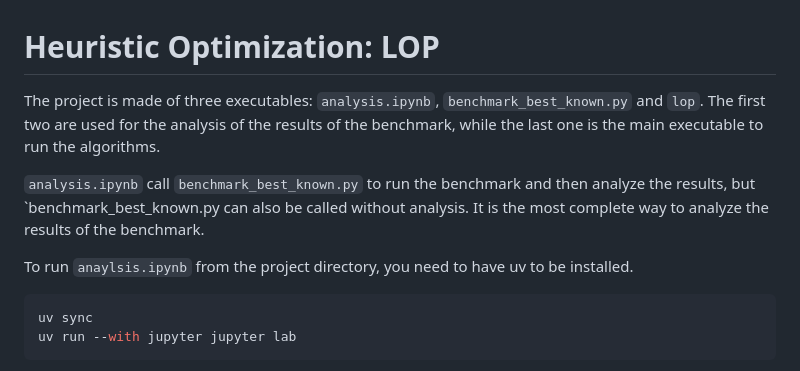
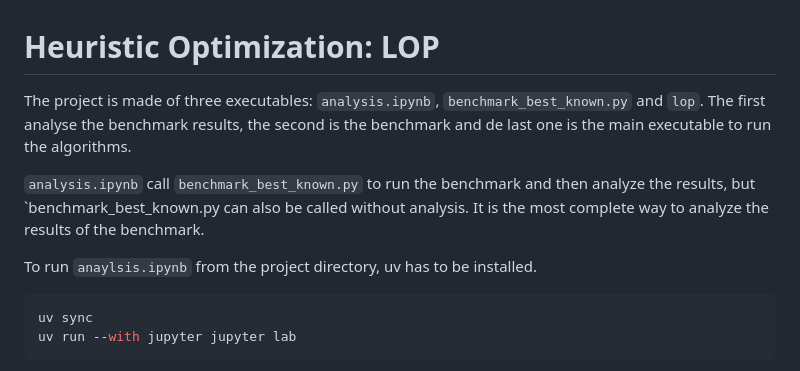
Before and after one commit to mbontrid/heuristic_optimization_lop, a Markdown page: README.md, the part around the change. Rendered like a GitHub page.

````diff
--- a/README.md
+++ b/README.md
@@ -1,10 +1,10 @@
 # Heuristic Optimization: LOP
 
-The project is made of three executables: `analysis.ipynb`, `benchmark_best_known.py` and `lop`. The first two are used for the analysis of the results of the benchmark, while the last one is the main executable to run the algorithms.
+The project is made of three executables: `analysis.ipynb`, `benchmark_best_known.py` and `lop`. The first analyse the benchmark results, the second is the benchmark and de last one is the main executable to run the algorithms.
 
 `analysis.ipynb` call `benchmark_best_known.py` to run the benchmark and then analyze the results, but `benchmark_best_known.py can also be called without analysis. It is the most complete way to analyze the results of the benchmark.
 
-To run `anaylsis.ipynb` from the project directory, you need to have uv to be installed.
+To run `anaylsis.ipynb` from the project directory, uv has to be installed.
 
 ```bash
 uv sync
````
